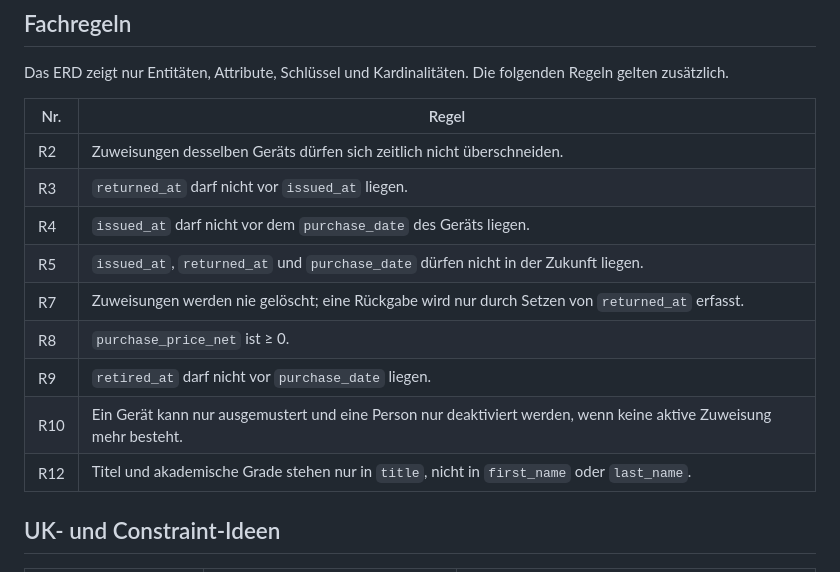
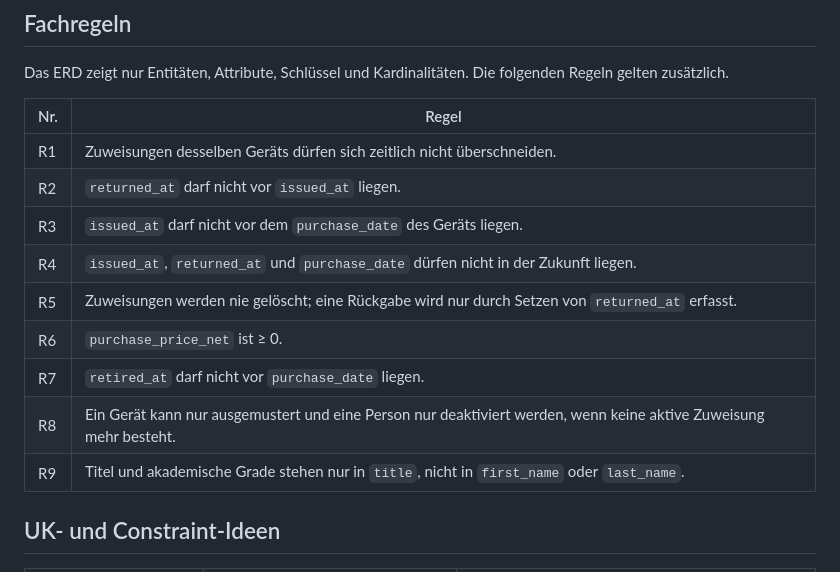
Before and after one commit to kingtha2/praxisnachbereitung-ws26, a Markdown page: docs/domain.md, the part around the change. Rendered like a GitHub page.

Commit message:
Implemented some review changes

```diff
--- a/docs/domain.md
+++ b/docs/domain.md
@@ -65,16 +65,16 @@ erDiagram
 Das ERD zeigt nur Entitäten, Attribute, Schlüssel und Kardinalitäten. Die folgenden Regeln gelten zusätzlich.
 
 | Nr. | Regel                                                                                                           |
-|---|-----------------------------------------------------------------------------------------------------------------|
-| R2 | Zuweisungen desselben Geräts dürfen sich zeitlich nicht überschneiden.                                          |
-| R3 | `returned_at` darf nicht vor `issued_at` liegen.                                                                |
-| R4 | `issued_at` darf nicht vor dem `purchase_date` des Geräts liegen.                                               |
-| R5 | `issued_at`, `returned_at` und `purchase_date` dürfen nicht in der Zukunft liegen.                              |
-| R7 | Zuweisungen werden nie gelöscht; eine Rückgabe wird nur durch Setzen von `returned_at` erfasst.                 |
-| R8 | `purchase_price_net` ist ≥ 0.                                                                                   |
-| R9 | `retired_at` darf nicht vor `purchase_date` liegen.                                                             |
-| R10 | Ein Gerät kann nur ausgemustert und eine Person nur deaktiviert werden, wenn keine aktive Zuweisung mehr besteht. |
-| R12 | Titel und akademische Grade stehen nur in `title`, nicht in `first_name` oder `last_name`.                      |
+|-----|-----------------------------------------------------------------------------------------------------------------|
+| R1  | Zuweisungen desselben Geräts dürfen sich zeitlich nicht überschneiden.                                          |
+| R2  | `returned_at` darf nicht vor `issued_at` liegen.                                                                |
+| R3  | `issued_at` darf nicht vor dem `purchase_date` des Geräts liegen.                                               |
+| R4  | `issued_at`, `returned_at` und `purchase_date` dürfen nicht in der Zukunft liegen.                              |
+| R5  | Zuweisungen werden nie gelöscht; eine Rückgabe wird nur durch Setzen von `returned_at` erfasst.                 |
+| R6  | `purchase_price_net` ist ≥ 0.                                                                                   |
+| R7  | `retired_at` darf nicht vor `purchase_date` liegen.                                                             |
+| R8  | Ein Gerät kann nur ausgemustert und eine Person nur deaktiviert werden, wenn keine aktive Zuweisung mehr besteht. |
+| R9  | Titel und akademische Grade stehen nur in `title`, nicht in `first_name` oder `last_name`.                      |
 
 ## UK- und Constraint-Ideen
 
```
